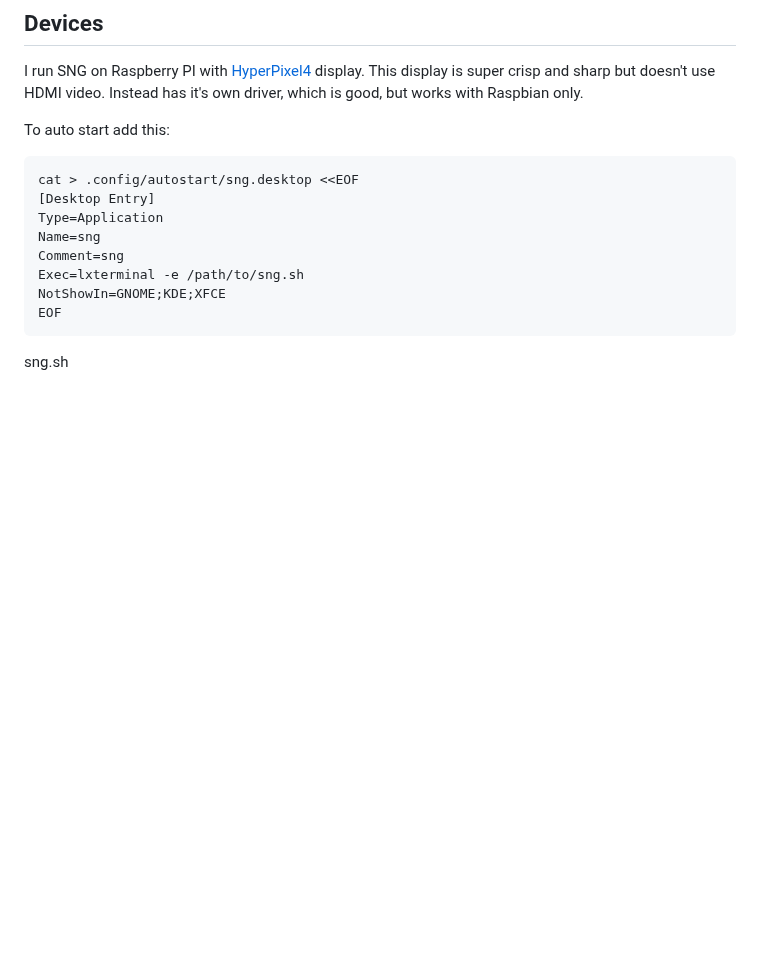
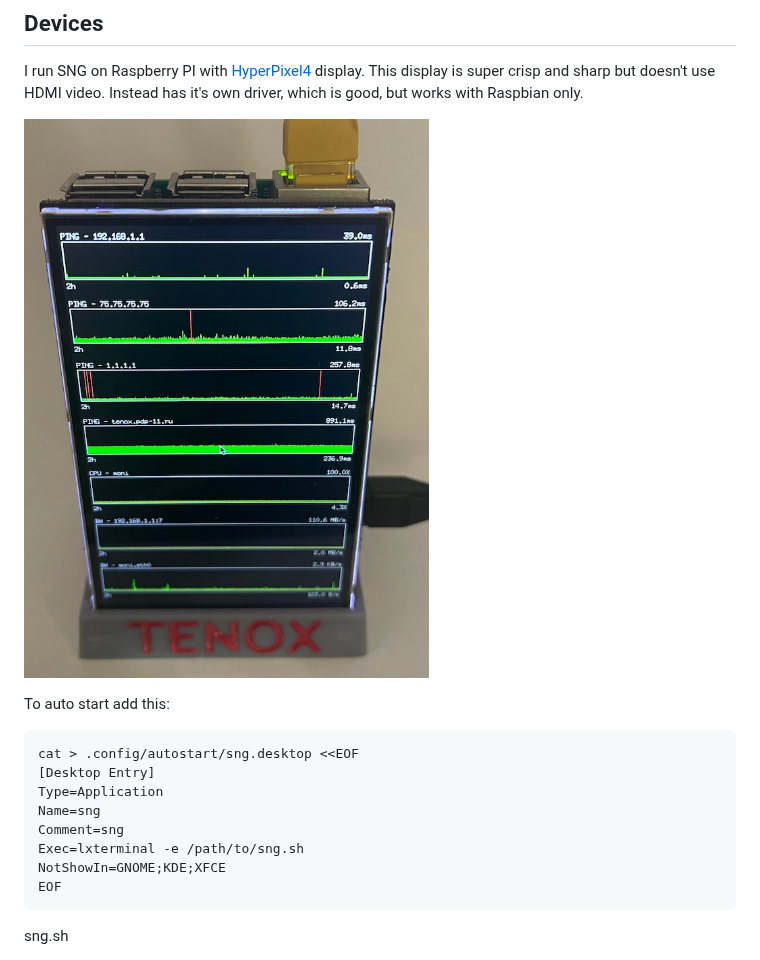
Before and after one commit to tenox7/sng, a Markdown page: README.md, the part around the change. Rendered like a GitHub page; pictures changed too: sngpi.jpg (added); blank space fills up the shorter version.

Commit message:
add pi pic

````diff
--- a/README.md
+++ b/README.md
@@ -121,6 +121,8 @@ SNG supports many UI/Graphics backends. Not all of them behave so nicely. If you
 
 I run SNG on Raspberry PI with [HyperPixel4](https://shop.pimoroni.com/products/hyperpixel-4?variant=12569485443155) display. This display is super crisp and sharp but doesn't use HDMI video. Instead has it's own driver, which is good, but works with Raspbian only.
 
+![SNG RPI](sngpi.jpg)
+
 To auto start add this:
 
 ```
````
